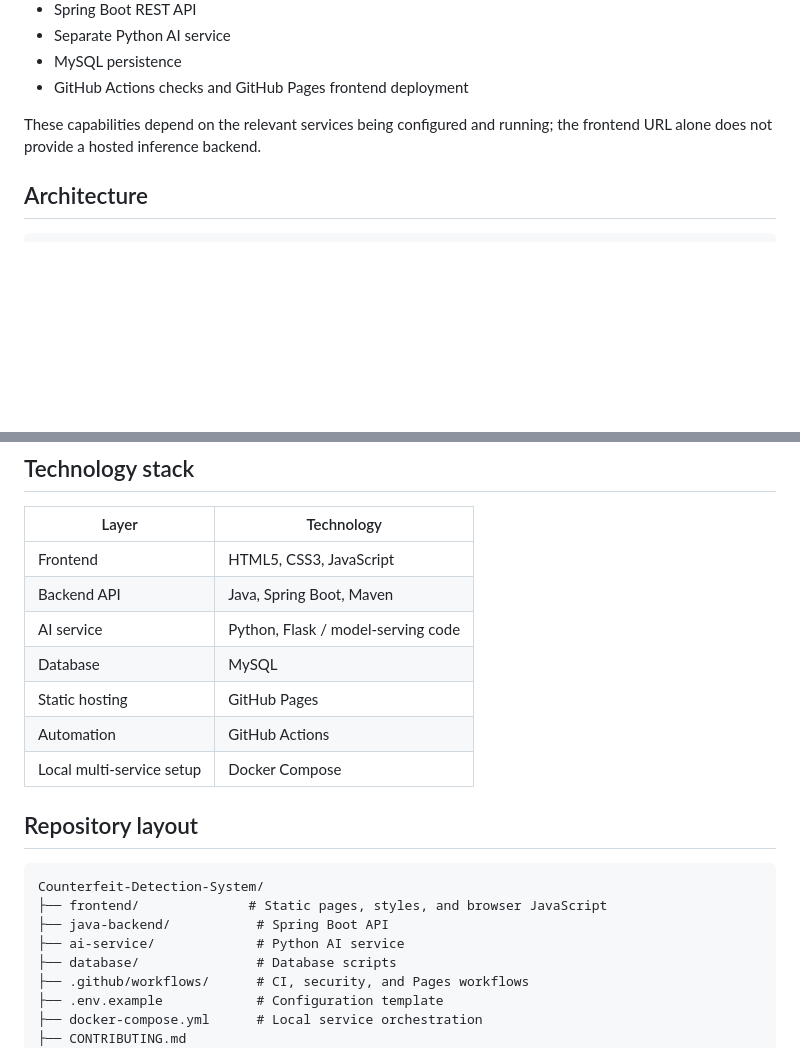
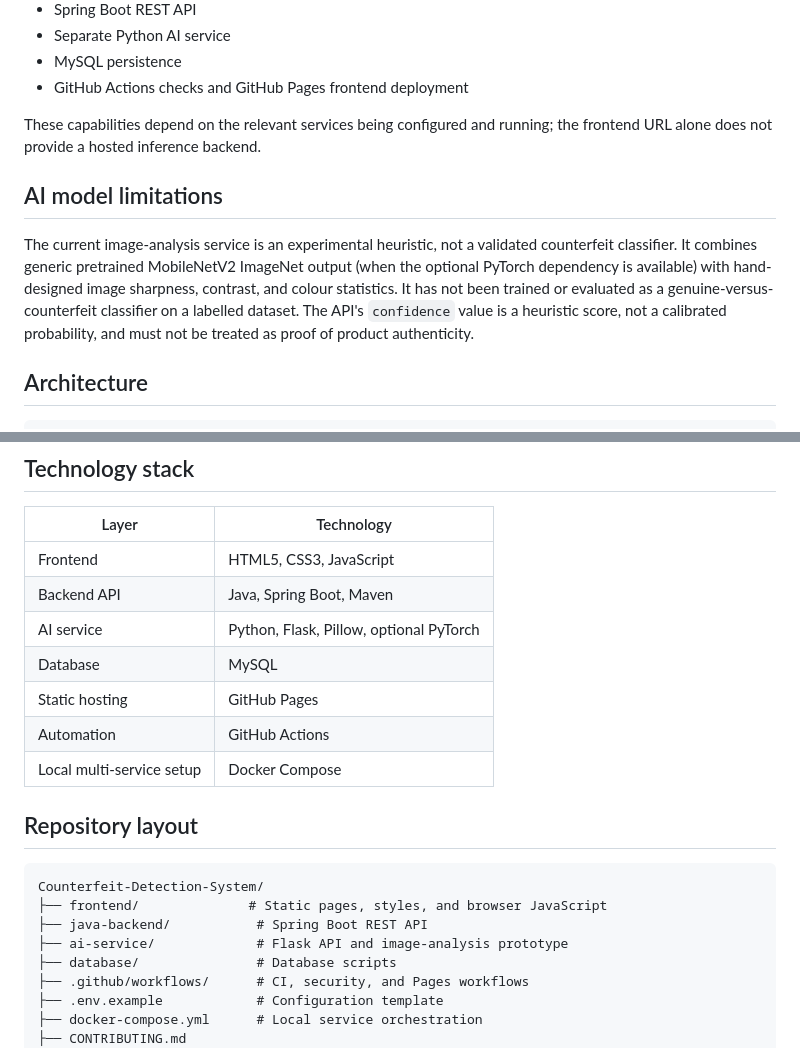
Before and after one commit to lomeshpawar/Counterfeit-Detection-System, a Markdown page: README.md, 2 parts joined by grey strips. Drawn GitHub-style; blank space fills up the shorter version.

Commit message:
docs: explain prototype model and heuristic score limitations

````diff
--- a/README.md
+++ b/README.md
@@ -25,6 +25,10 @@ GitHub Pages hosts only the static frontend. Interactive features that require a
 
 These capabilities depend on the relevant services being configured and running; the frontend URL alone does not provide a hosted inference backend.
 
+## AI model limitations
+
+The current image-analysis service is an experimental heuristic, not a validated counterfeit classifier. It combines generic pretrained MobileNetV2 ImageNet output (when the optional PyTorch dependency is available) with hand-designed image sharpness, contrast, and colour statistics. It has not been trained or evaluated as a genuine-versus-counterfeit classifier on a labelled dataset. The API's `confidence` value is a heuristic score, not a calibrated probability, and must not be treated as proof of product authenticity.
+
 ## Architecture
 
 ```text
@@ -44,7 +48,7 @@ Python AI service
 |---|---|
 | Frontend | HTML5, CSS3, JavaScript |
 | Backend API | Java, Spring Boot, Maven |
-| AI service | Python, Flask / model-serving code |
+| AI service | Python, Flask, Pillow, optional PyTorch |
 | Database | MySQL |
 | Static hosting | GitHub Pages |
 | Automation | GitHub Actions |
@@ -55,8 +59,8 @@ Python AI service
 ```text
 Counterfeit-Detection-System/
 ├── frontend/              # Static pages, styles, and browser JavaScript
-├── java-backend/           # Spring Boot API
-├── ai-service/             # Python AI service
+├── java-backend/           # Spring Boot REST API
+├── ai-service/             # Flask API and image-analysis prototype
 ├── database/               # Database scripts
 ├── .github/workflows/      # CI, security, and Pages workflows
 ├── .env.example            # Configuration template
````
